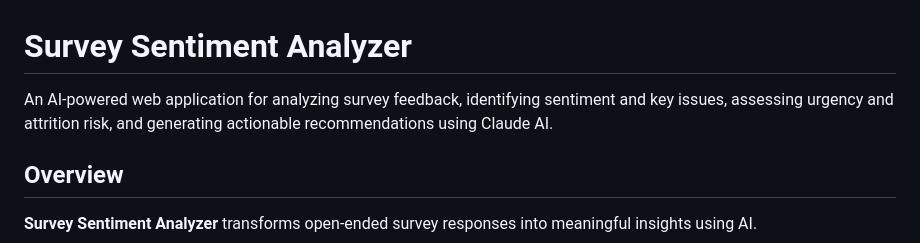
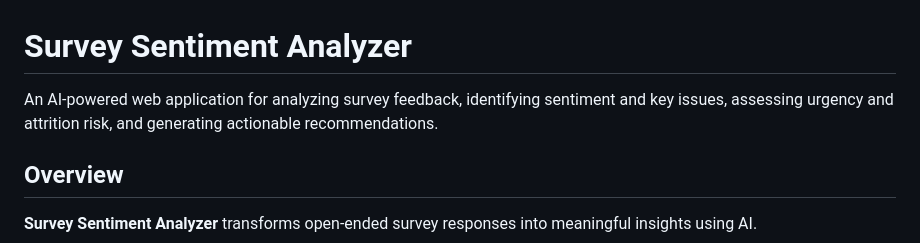
Before and after one commit to Pradeepk-0514/Survey_Sentiment_Analyzer, a Markdown page: README.md, the part around the change. Rendered like a GitHub page.

Commit message:
Update README to remove specific AI reference
Removed mention of Claude AI from the description.

```diff
--- a/README.md
+++ b/README.md
@@ -1,6 +1,6 @@
 #  Survey Sentiment Analyzer
 
-An AI-powered web application for analyzing survey feedback, identifying sentiment and key issues, assessing urgency and attrition risk, and generating actionable recommendations using Claude AI.
+An AI-powered web application for analyzing survey feedback, identifying sentiment and key issues, assessing urgency and attrition risk, and generating actionable recommendations.
 
 ##  Overview
 
```
